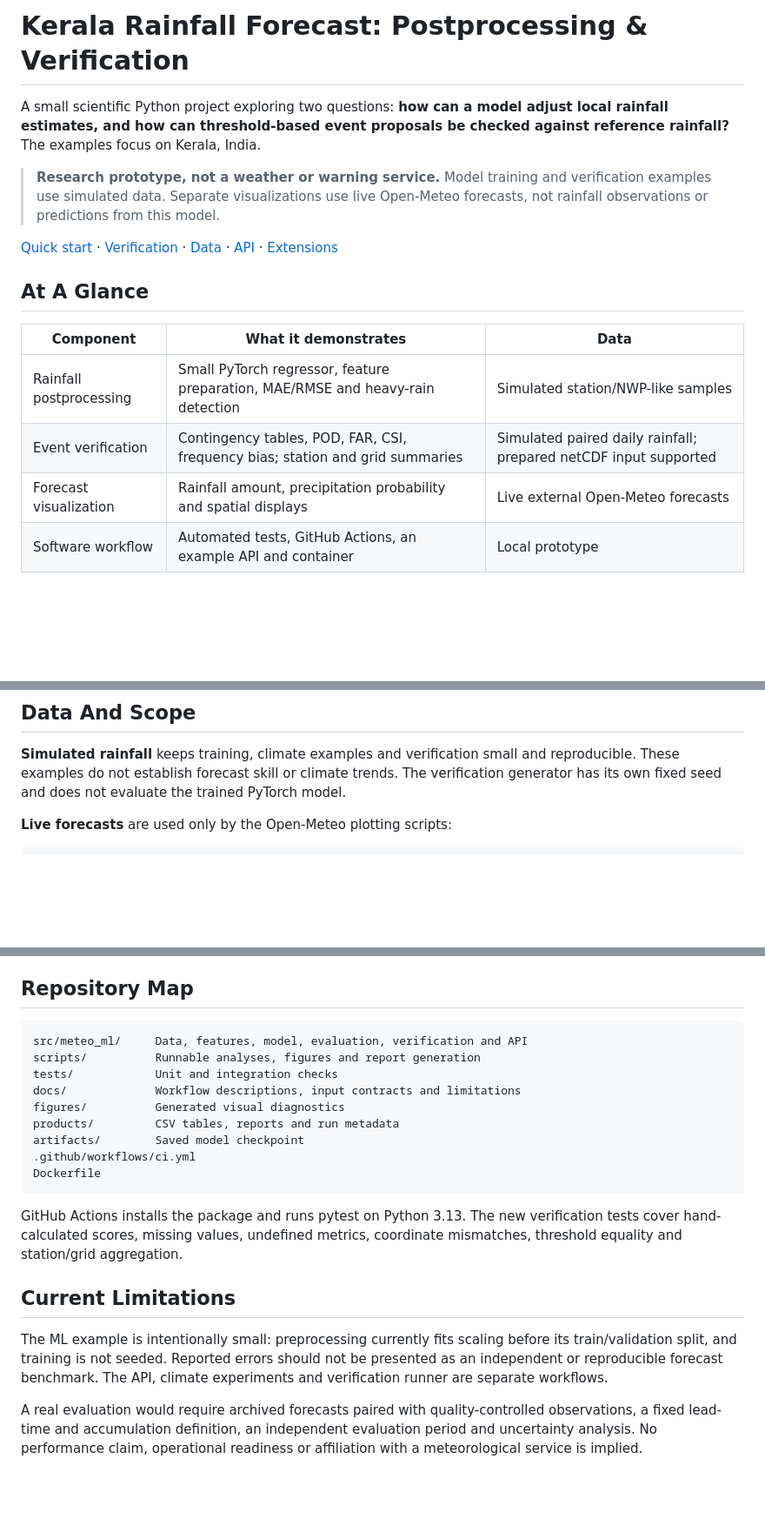
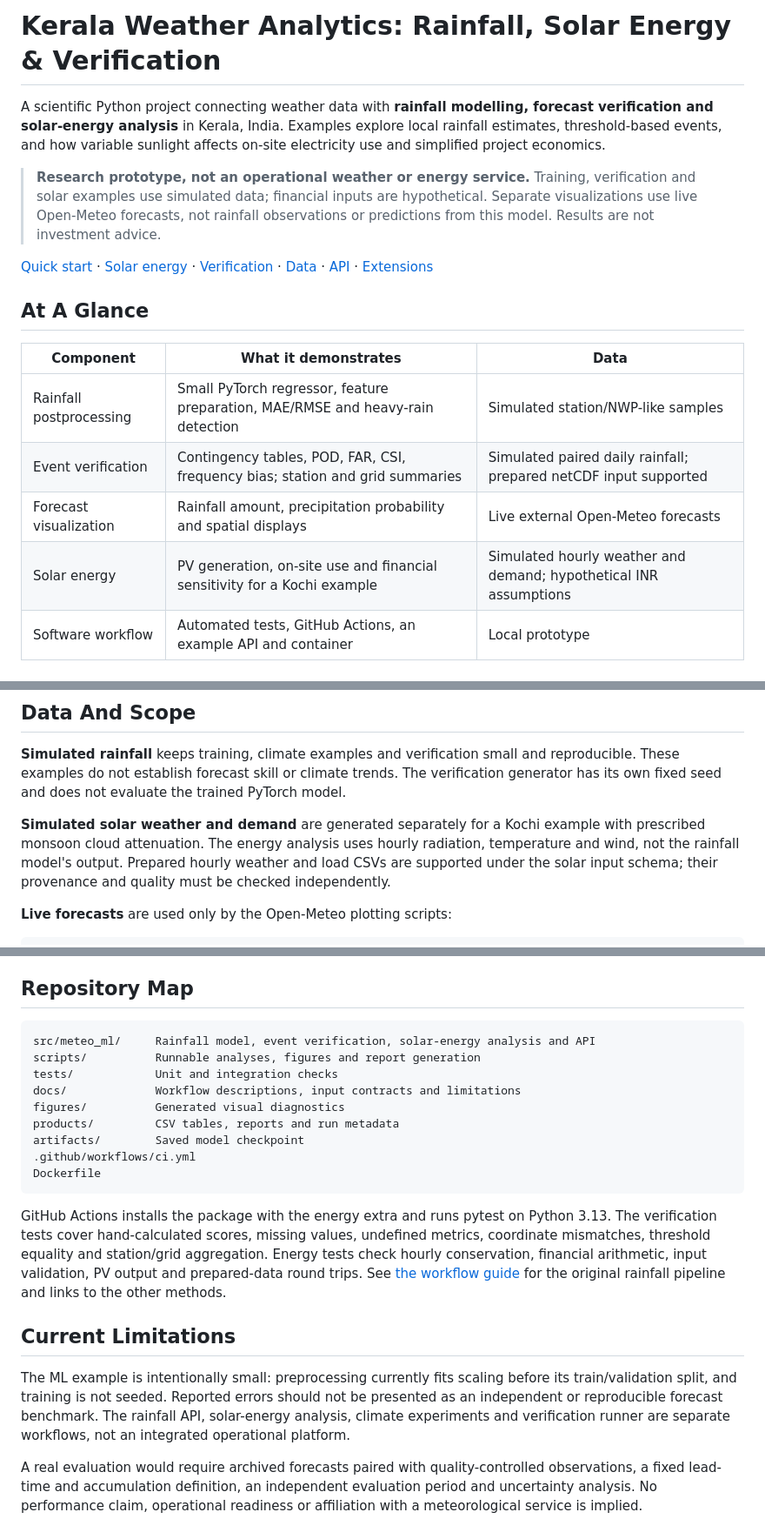
Before and after one commit to dixeena13/Kerala_forecast, a Markdown page: README.md, 3 parts joined by grey strips. Shown at 87% size. Rendered like a GitHub page; blank space fills up the shorter version.

````diff
--- a/README.md
+++ b/README.md
@@ -1,14 +1,16 @@
-# Kerala Rainfall Forecast: Postprocessing \& Verification
+# Kerala Weather Analytics: Rainfall, Solar Energy & Verification
 
-A small scientific Python project exploring two questions: **how can a model
-adjust local rainfall estimates, and how can threshold-based event proposals be
-checked against reference rainfall?** The examples focus on Kerala, India.
+A scientific Python project connecting weather data with **rainfall modelling,
+forecast verification and solar-energy analysis** in Kerala, India. Examples
+explore local rainfall estimates, threshold-based events, and how variable
+sunlight affects on-site electricity use and simplified project economics.
 
-> **Research prototype, not a weather or warning service.** Model training and
-> verification examples use simulated data. Separate visualizations use live
-> Open-Meteo forecasts, not rainfall observations or predictions from this model.
+> **Research prototype, not an operational weather or energy service.** Training,
+> verification and solar examples use simulated data; financial inputs are
+> hypothetical. Separate visualizations use live Open-Meteo forecasts, not
+> rainfall observations or predictions from this model. Results are not investment advice.
 
-[Quick start](#quick-start) · [Verification](#rainfall-event-verification) ·
+[Quick start](#quick-start) · [Solar energy](#solar-energy-and-on-site-use) · [Verification](#rainfall-event-verification) ·
 [Data](#data-and-scope) · [API](#try-the-api) · [Extensions](#optional-explorations)
 
 ## At A Glance
@@ -18,6 +20,7 @@ checked against reference rainfall?** The examples focus on Kerala, India.
 | Rainfall postprocessing | Small PyTorch regressor, feature preparation, MAE/RMSE and heavy-rain detection | Simulated station/NWP-like samples |
 | Event verification | Contingency tables, POD, FAR, CSI, frequency bias; station and grid summaries | Simulated paired daily rainfall; prepared netCDF input supported |
 | Forecast visualization | Rainfall amount, precipitation probability and spatial displays | Live external Open-Meteo forecasts |
+| Solar energy | PV generation, on-site use and financial sensitivity for a Kochi example | Simulated hourly weather and demand; hypothetical INR assumptions |
 | Software workflow | Automated tests, GitHub Actions, an example API and container | Local prototype |
 
 ## Quick Start
@@ -110,6 +157,12 @@ impact- or neighborhood-based warning verification.
 and reproducible. These examples do not establish forecast skill or climate trends.
 The verification generator has its own fixed seed and does not evaluate the
 trained PyTorch model.
+
+**Simulated solar weather and demand** are generated separately for a Kochi
+example with prescribed monsoon cloud attenuation. The energy analysis uses
+hourly radiation, temperature and wind, not the rainfall model's output.
+Prepared hourly weather and load CSVs are supported under the solar input schema;
+their provenance and quality must be checked independently.
 
 **Live forecasts** are used only by the Open-Meteo plotting scripts:
 
@@ -231,7 +284,7 @@ Read the [retrieval guide](docs/genai_rag_extension.md).
 ## Repository Map
 
 ```text
-src/meteo_ml/     Data, features, model, evaluation, verification and API
+src/meteo_ml/     Rainfall model, event verification, solar-energy analysis and API
 scripts/          Runnable analyses, figures and report generation
 tests/            Unit and integration checks
 docs/             Workflow descriptions, input contracts and limitations
@@ -242,16 +295,20 @@ artifacts/        Saved model checkpoint
 Dockerfile
 ```
 
-GitHub Actions installs the package and runs pytest on Python 3.13. The new
+GitHub Actions installs the package with the energy extra and runs pytest on Python 3.13. The
 verification tests cover hand-calculated scores, missing values, undefined
 metrics, coordinate mismatches, threshold equality and station/grid aggregation.
+Energy tests check hourly conservation, financial arithmetic, input validation,
+PV output and prepared-data round trips. See [the workflow guide](docs/workflow.md)
+for the original rainfall pipeline and links to the other methods.
 
 ## Current Limitations
 
 The ML example is intentionally small: preprocessing currently fits scaling
 before its train/validation split, and training is not seeded. Reported errors
 should not be presented as an independent or reproducible forecast benchmark.
-The API, climate experiments and verification runner are separate workflows.
+The rainfall API, solar-energy analysis, climate experiments and verification
+runner are separate workflows, not an integrated operational platform.
 
 A real evaluation would require archived forecasts paired with quality-controlled
 observations, a fixed lead-time and accumulation definition, an independent
````
Also changed, not shown: other parts of README.md (+46 -2 lines), docs/solar_energy.md (added, +118 -0 lines), docs/workflow.md (+16 -3 lines), products/solar_energy_demo_report.md (added, +27 -0 lines), figures/solar_energy_demo_balance.png (added), figures/solar_energy_demo_sensitivity.png (added), 9 other files.
